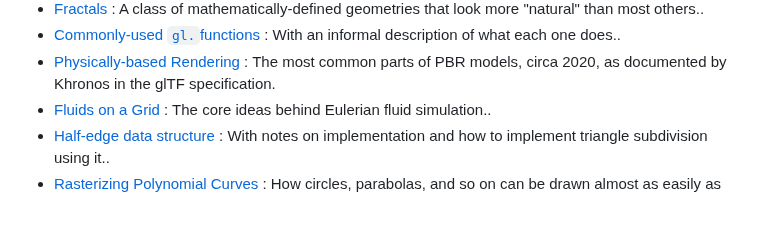
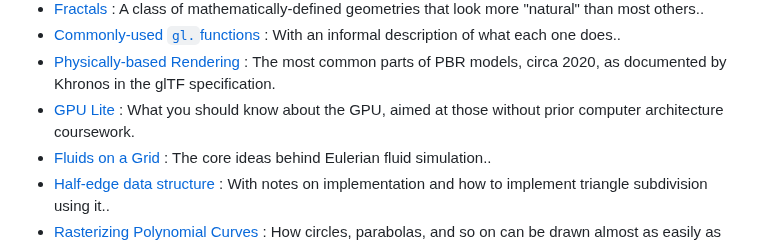
Before and after one commit to tychonievich/graphics, a Markdown page: md/text/index.md, the part around the change. Rendered like a GitHub page; blank space fills up the shorter version.

```diff
--- a/md/text/index.md
+++ b/md/text/index.md
@@ -36,6 +36,7 @@ Those that are not listed from the [content page](../content.html) may be incomp
 - [ Fractals ](fractal.html):  A class of mathematically-defined geometries that look more "natural" than most others..
 - [ Commonly-used `gl.`functions ](gl-functions.html):  With an informal description of what each one does..
 - [ Physically-based Rendering ](gltf-pbr.html):  The most common parts of PBR models, circa 2020, as documented by Khronos in the glTF specification.
+- [ GPU Lite ](gpu.html):  What you should know about the GPU, aimed at those without prior computer architecture coursework.
 - [ Fluids on a Grid ](grid-fluids.html):  The core ideas behind Eulerian fluid simulation..
 - [ Half-edge data structure ](halfedge.html):  With notes on implementation and how to implement triangle subdivision using it..
 - [ Rasterizing Polynomial Curves ](implicit-curves.html):  How circles, parabolas, and so on can be drawn almost as easily as lines..
```
Also changed, not shown: md/text/gpu.md (added, +396 -0 lines).
